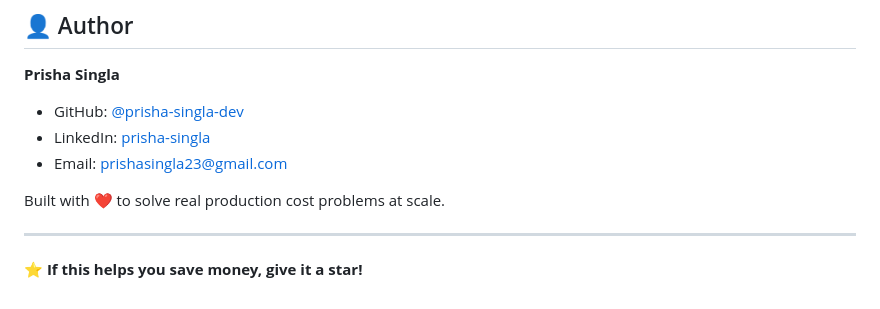
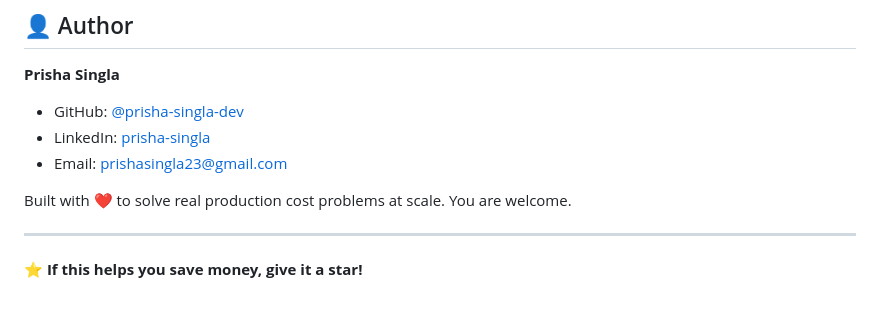
Before and after one commit to prisha-singla-dev/llm-cost-firewall, a Markdown page: README.md, the part around the change. Rendered like a GitHub page.

Commit message:
Made changes in the README.md

```diff
--- a/README.md
+++ b/README.md
@@ -331,6 +331,7 @@ MIT License - free to use and modify
 - Email: [prishasingla23@gmail.com](mailto:prishasingla23@gmail.com)
 
 Built with ❤️ to solve real production cost problems at scale.
+You are welcome.
 
 ---
 
```
